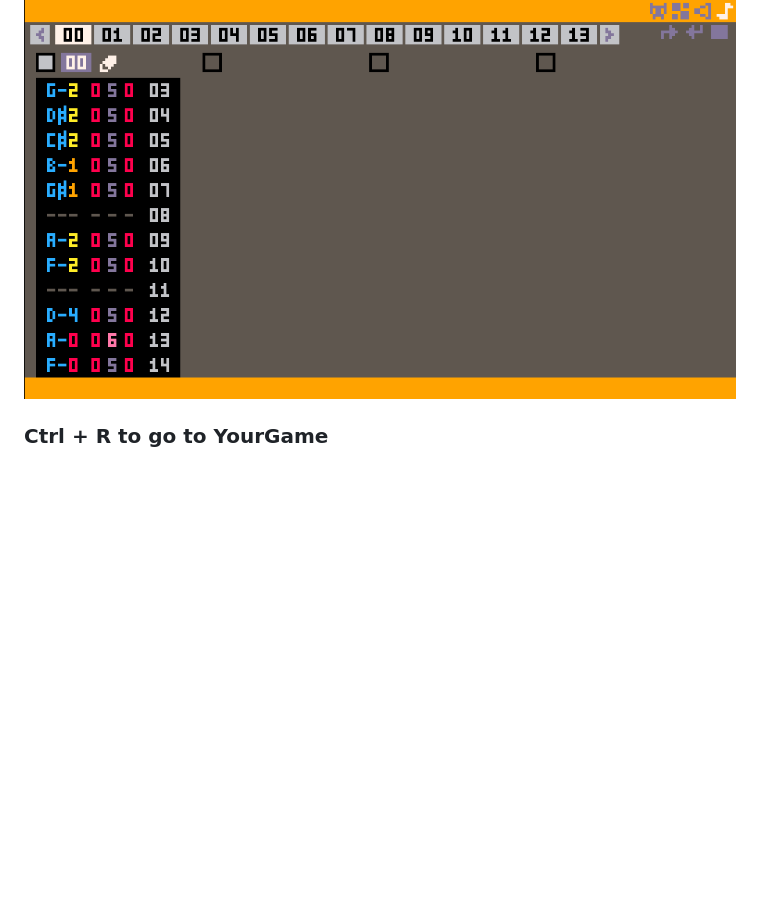
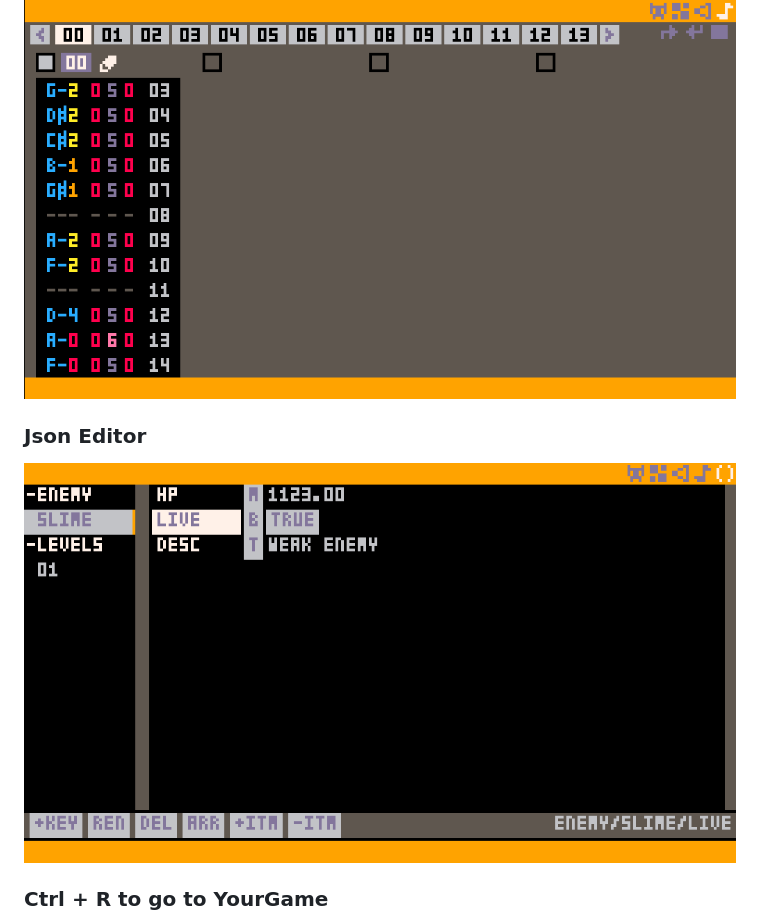
Before and after one commit to RobertoFreireDev/Mono8, a Markdown page: README.md, the part around the change. GitHub-like rendering; pictures changed too: images/mono8json.png (added); blank space fills up the shorter version.

Commit message:
add Json editor image

```diff
--- a/README.md
+++ b/README.md
@@ -23,6 +23,10 @@ A PICO-8 style game engine built on MonoGame (.NET 8), with built-in sprite, map
 ### Music Editor
 
 ![alt text](images/mono8music.png)
+
+### Json Editor
+
+![alt text](images/mono8json.png)
 
 ### Ctrl + R to go to YourGame
 
```
